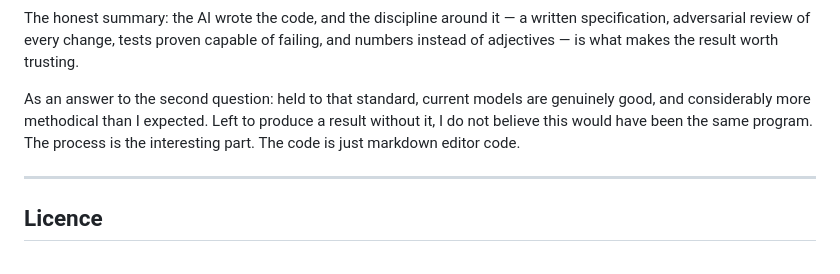
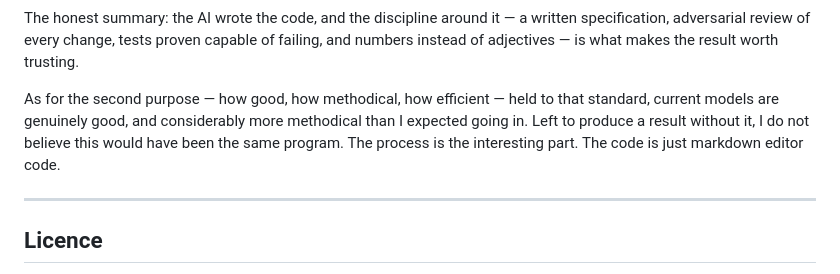
Before and after one commit to RunBobDev/Hashpad, a Markdown page: README.md, the part around the change. GitHub-like rendering.

Commit message:
docs: a reference in the README that pointed at nothing
The closing paragraph of 'On how this was built' began 'As an answer to the
second question' -- but the passage above it sets out two *purposes*, and asks
no questions at all. The referent did not exist. It now names what it is
referring back to instead of pointing at it.

```diff
--- a/README.md
+++ b/README.md
@@ -203,11 +203,11 @@ written specification, adversarial review of every change, tests proven capable
 of failing, and numbers instead of adjectives — is what makes the result worth
 trusting.
 
-As an answer to the second question: held to that standard, current models are
-genuinely good, and considerably more methodical than I expected. Left to
-produce a result without it, I do not believe this would have been the same
-program. The process is the interesting part. The code is just markdown editor
-code.
+As for the second purpose — how good, how methodical, how efficient — held to
+that standard, current models are genuinely good, and considerably more
+methodical than I expected going in. Left to produce a result without it, I do
+not believe this would have been the same program. The process is the
+interesting part. The code is just markdown editor code.
 
 ---
 
```
